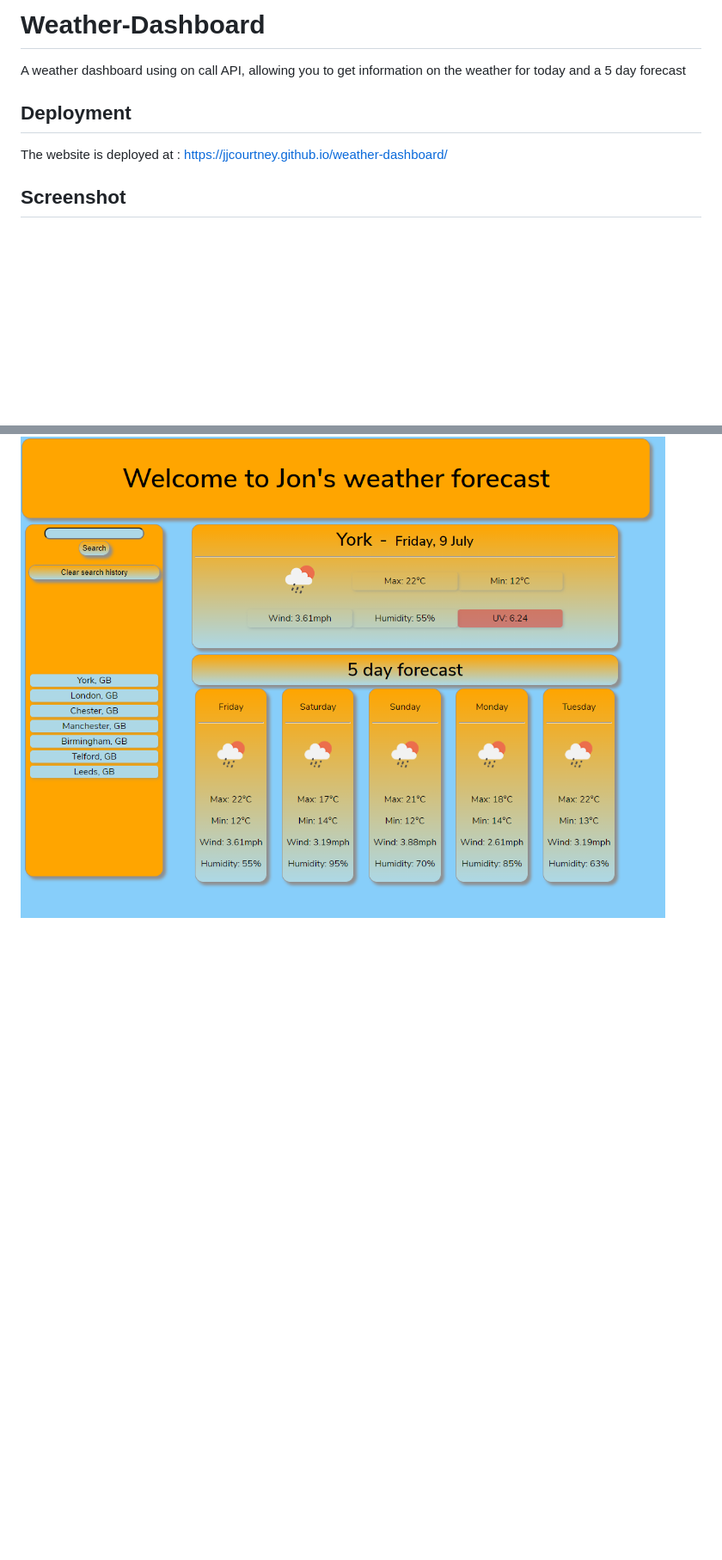
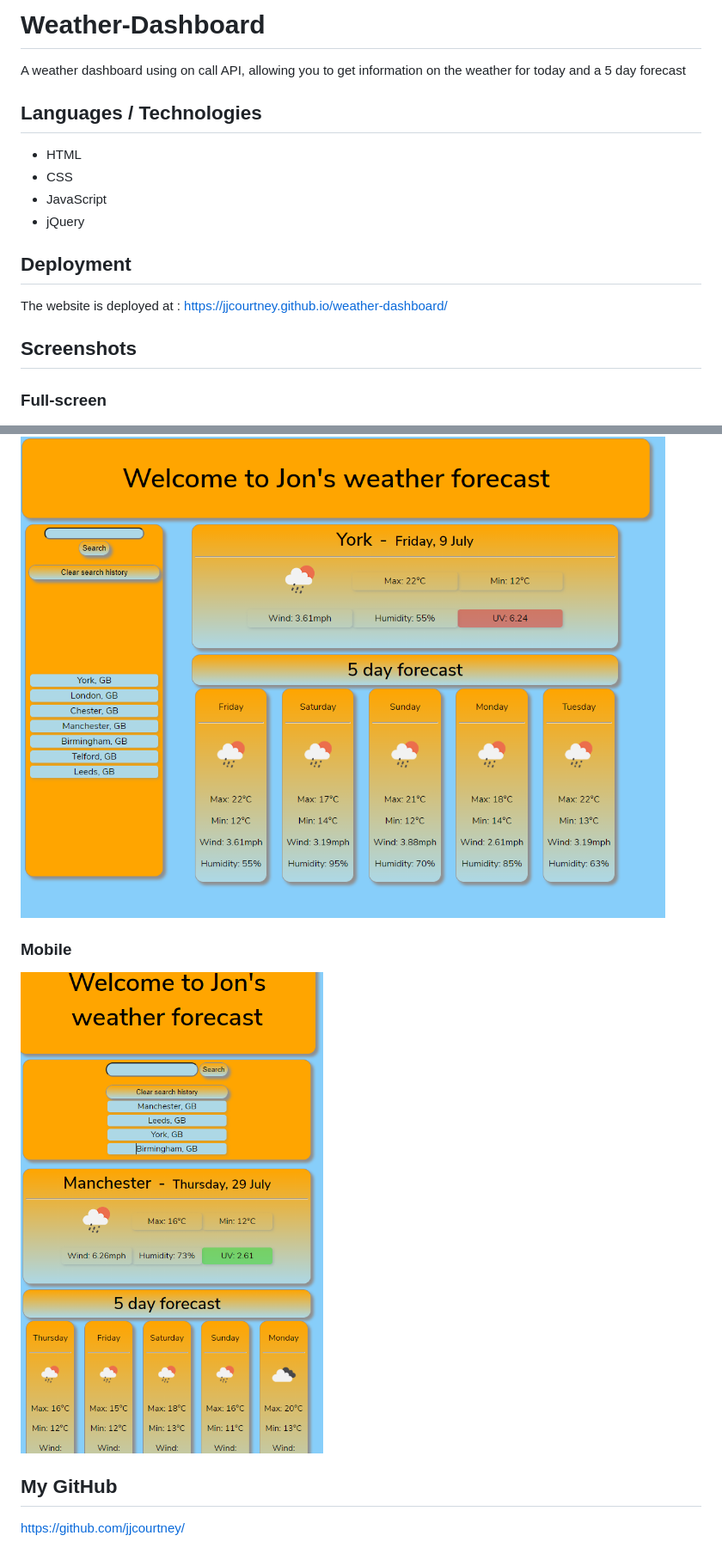
Before and after one commit to jjcourtney/weather-dashboard, a Markdown page: README.md, 2 parts joined by grey strips. Shown: that part at 86% size. Rendered like a GitHub page; pictures changed too: assets/images/screenshot-sm.png (added); blank space fills up the shorter version.

Commit message:
updated readme - ss / lang

```diff
--- a/README.md
+++ b/README.md
@@ -1,12 +1,29 @@
 # Weather-Dashboard
 
 A weather dashboard using on call API, allowing you to get information on the weather for today and a 5 day forecast
+
+## Languages / Technologies
+
+* HTML
+* CSS
+* JavaScript
+* jQuery
 
 ## Deployment
 
 The website is deployed at :
 https://jjcourtney.github.io/weather-dashboard/
 
-## Screenshot
+## Screenshots
+
+### Full-screen
 
 ![Screenshot of planner](./assets/images/screenshot.png)
+
+### Mobile
+![Screenshot of planner](./assets/images/screenshot-sm.png)
+
+
+## My GitHub
+
+https://github.com/jjcourtney/
```
